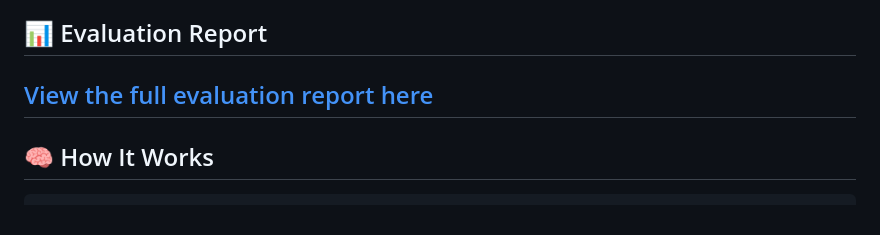
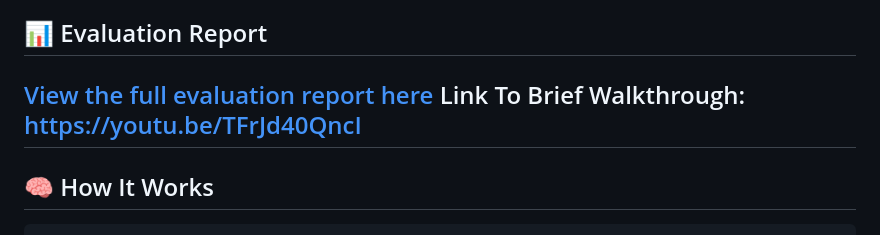
Before and after one commit to Khalfani04/RAG-Based-FAQ-Answering-System, a Markdown page: README.md, the part around the change. Drawn GitHub-style.

```diff
--- a/README.md
+++ b/README.md
@@ -4,6 +4,7 @@
 A Retrieval-Augmented Generation (RAG) system that answers natural language questions about the Honours Bachelor of Artificial Intelligence (HBAI) program at Durham College. The system retrieves relevant context from a curated knowledge base and generates grounded answers using a fully local LLM — no API key required.
 ## 📊 Evaluation Report
 [View the full evaluation report here](https://khalfani04.github.io/RAG-Based-FAQ-Answering-System/)
+Link To Brief Walkthrough: https://youtu.be/TFrJd40QncI
 ---
 
 ## 🧠 How It Works
```
